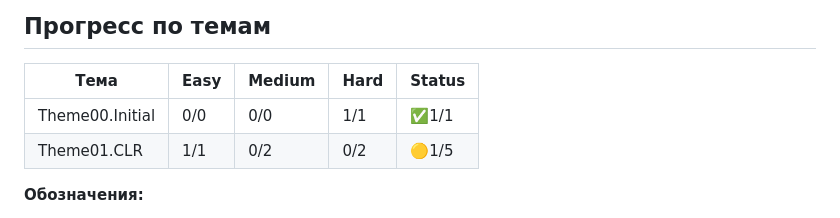
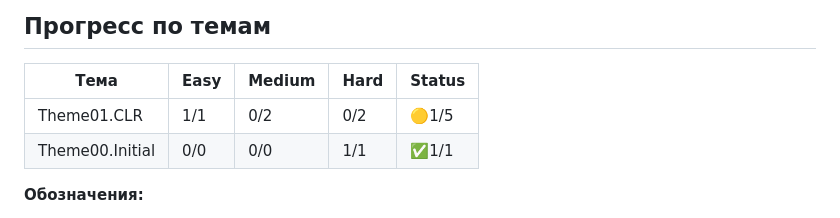
Before and after one commit to my-repositories/HWGA, a Markdown page: README.md, the part around the change. GitHub-like rendering.

Commit message:
Automated: Update progress table in README.md

```diff
--- a/README.md
+++ b/README.md
@@ -13,8 +13,8 @@
 <!-- PROGRESS_TABLE_START -->
 |Тема|Easy|Medium|Hard|Status|
 |---|---|---|---|---|
+|Theme01.CLR|1/1|0/2|0/2|🟡1/5|
 |Theme00.Initial|0/0|0/0|1/1|✅1/1|
-|Theme01.CLR|1/1|0/2|0/2|🟡1/5|
 <!-- PROGRESS_TABLE_END -->
 
 **Обозначения:**
```
